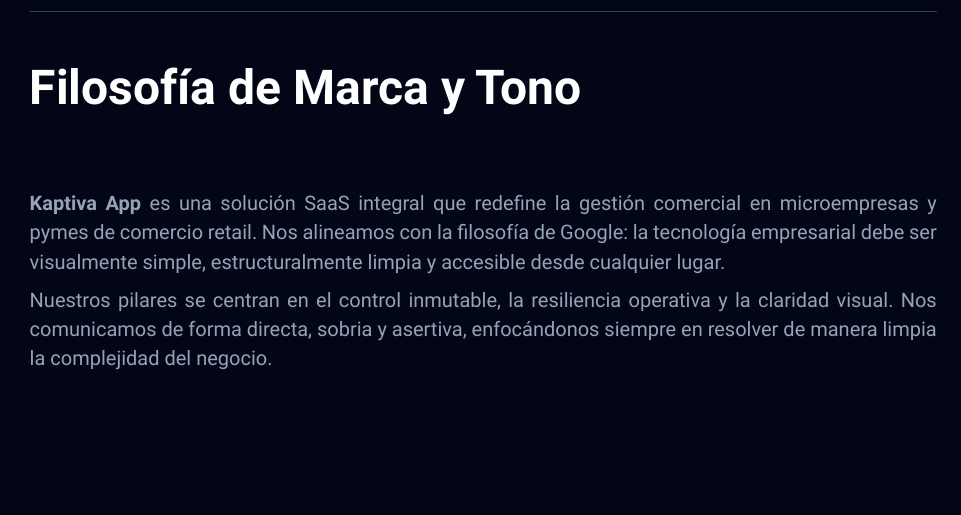
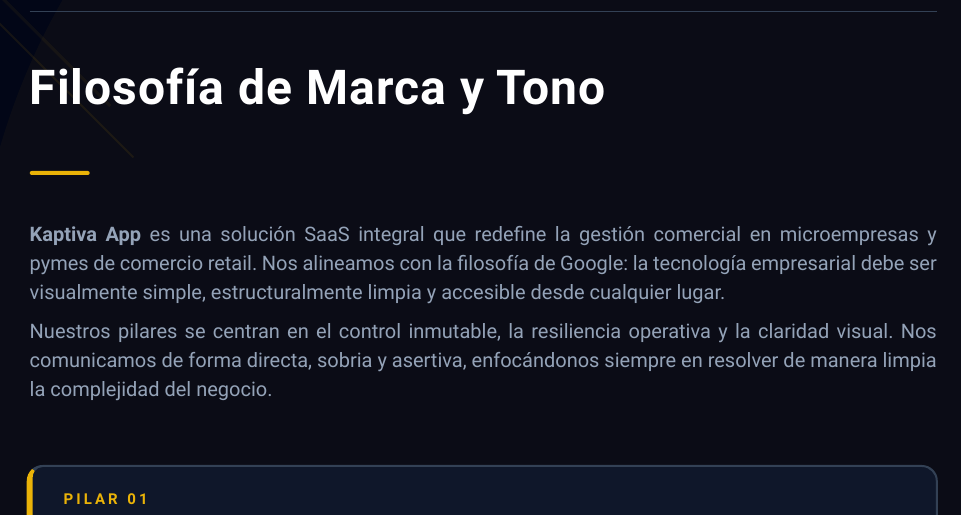
Before and after one commit to luissilvajj/soft-tuulss, a Typst document (brand-manual/manual.typ): part of page 2 of 10, cut so that both start at the same text, the shorter picture padded with empty space. Compiled offline with Typst 0.15; a missing font is replaced by an installed copy or a similar font.

Commit message:
design: elevate brand manual layout with ambient gold glow, corner shapes, page numbers, and custom header accent bars

```diff
--- a/brand-manual/manual.typ
+++ b/brand-manual/manual.typ
@@ -15,6 +15,47 @@
   paper: "a4",
   margin: (top: 2.5cm, bottom: 2.5cm, left: 2.5cm, right: 2.5cm),
   fill: carbon-base,
+  background: context {
+    let page-num = counter(page).get().first()
+    let num-color = rgb("FFFFFF06") // Sutil número de página
+
+    // Glowing orbs of gold (Efecto de iluminación de fondo premium)
+    place(
+      top + right,
+      dx: 4.5cm,
+      dy: -4.5cm,
+      circle(radius: 12cm, fill: rgb("EAB3080A")) // 4% de opacidad para el orbe dorado
+    )
+    place(
+      bottom + left,
+      dx: -3cm,
+      dy: 3cm,
+      circle(radius: 8cm, fill: rgb("EAB30805")) // 2% de opacidad
+    )
+    // Líneas tecnológicas en diagonal en esquinas
+    place(
+      top + left,
+      dx: 1.5cm,
+      dy: 1.5cm,
+      line(length: 4cm, angle: 45deg, stroke: 1pt + rgb("EAB30815"))
+    )
+    place(
+      top + left,
+      dx: 1.8cm,
+      dy: 1.3cm,
+      line(length: 3cm, angle: 45deg, stroke: 1.5pt + rgb("EAB3080E"))
+    )
+
+    // Número de página gigante en el fondo (a partir de la página 2)
+    if page-num > 1 {
+      place(
+        bottom + right,
+        dx: 0.5cm,
+        dy: 0.5cm,
+        text(font: ("Roboto", "Arial"), size: 140pt, fill: num-color, weight: "bold")[#page-num]
+      )
+    }
+  },
   header: context {
     let page-num = counter(page).get().first()
     if page-num > 1 [
```
Also changed, not shown: brand-manual/manual.pdf, brand-manual/manual.typ (8 more changed lines).
